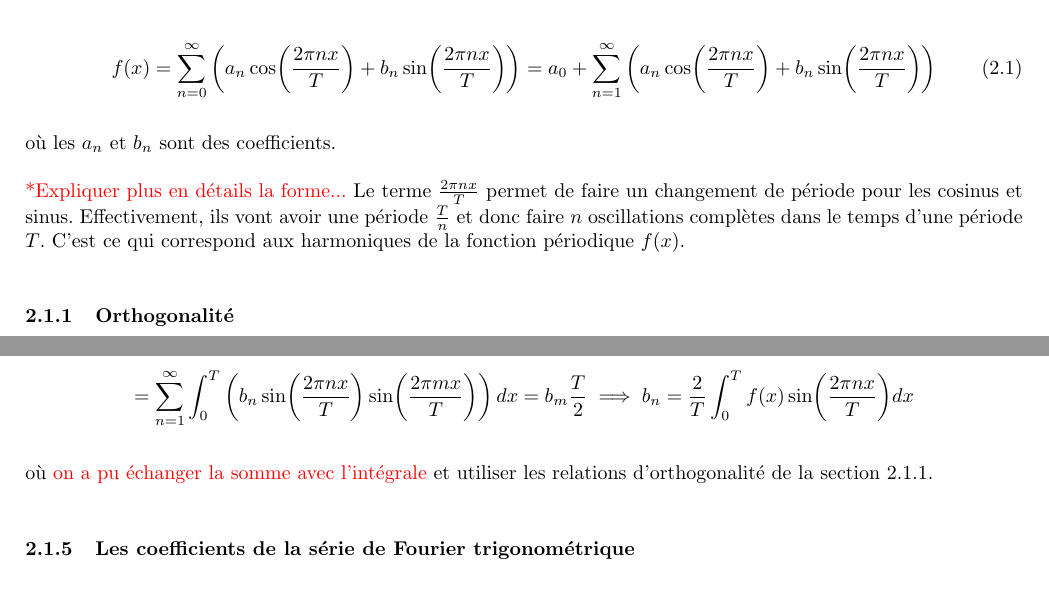
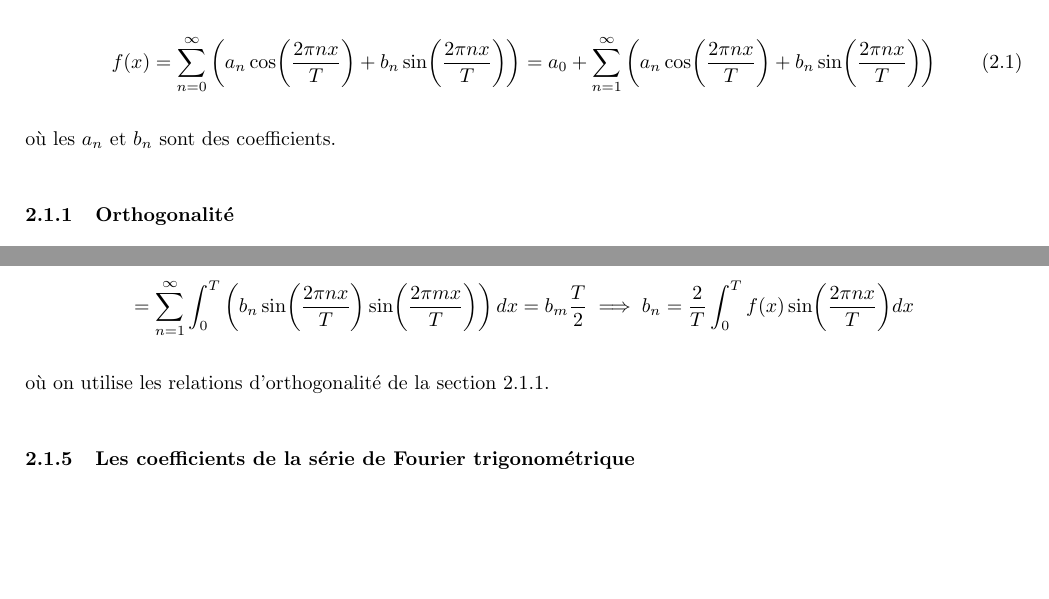
Before and after one commit to MathiB123/visualizer, a LaTeX document (Théorie/main.tex, which reads Théorie/chapitres/series_fourier.tex): two parts of pages 6 and 8 of 9, joined at a grey line, cut so that both start at the same text, the shorter picture padded with empty space. Compiled offline with pdfLaTeX.

Commit message:
Enlever les trucs de convergence/interchange c trop dur

```diff
--- a/Théorie/chapitres/series_fourier.tex
+++ b/Théorie/chapitres/series_fourier.tex
@@ -9,9 +9,6 @@ Soit $f(x)$ une fonction périodique de période $T$ pouvant s'écrire en série
 \end{equation}
 
 où les $a_n$ et $b_n$ sont des coefficients.
-
-\textcolor{red}{*Expliquer plus en détails la forme...}
-Le terme $\frac{2\pi nx}{T}$ permet de faire un changement de période pour les cosinus et sinus. Effectivement, ils vont avoir une période $\frac{T}{n}$ et donc faire $n$ oscillations complètes dans le temps d'une période $T$. C'est ce qui correspond aux harmoniques de la fonction périodique $f(x)$.
 
 \subsubsection{Orthogonalité}
 Pour des entiers $n$ et $m$ dans $\mathbb{N}$, on souhaite calculer l'intégrale suivante :
@@ -116,7 +111,7 @@ Cette fois, on intègre en multipliant par $\sin(\frac{2\pi m x}{T})$. On obtien
     = \sum_{n=1}^{\infty}\int_{0}^{T}\left(b_n\sin(\frac{2\pi n x}{T})\sin(\frac{2\pi m x}{T})\right)dx = b_m\frac{T}{2} \implies b_n = \frac{2}{T}\int_{0}^{T}f(x)\sin(\frac{2\pi n x}{T})dx
 \end{equation*}
 
-où \textcolor{red}{on a pu échanger la somme avec l'intégrale} et utiliser les relations d'orthogonalité de la section 2.1.1.
+où on utilise les relations d'orthogonalité de la section 2.1.1.
 
 \subsubsection{Les coefficients de la série de Fourier trigonométrique}
 Au final, on trouve les coefficients de la manière suivante :
```
Also changed, not shown: Théorie/main.pdf, Théorie/chapitres/series_fourier.tex (4 more changed lines), 2 other files.
